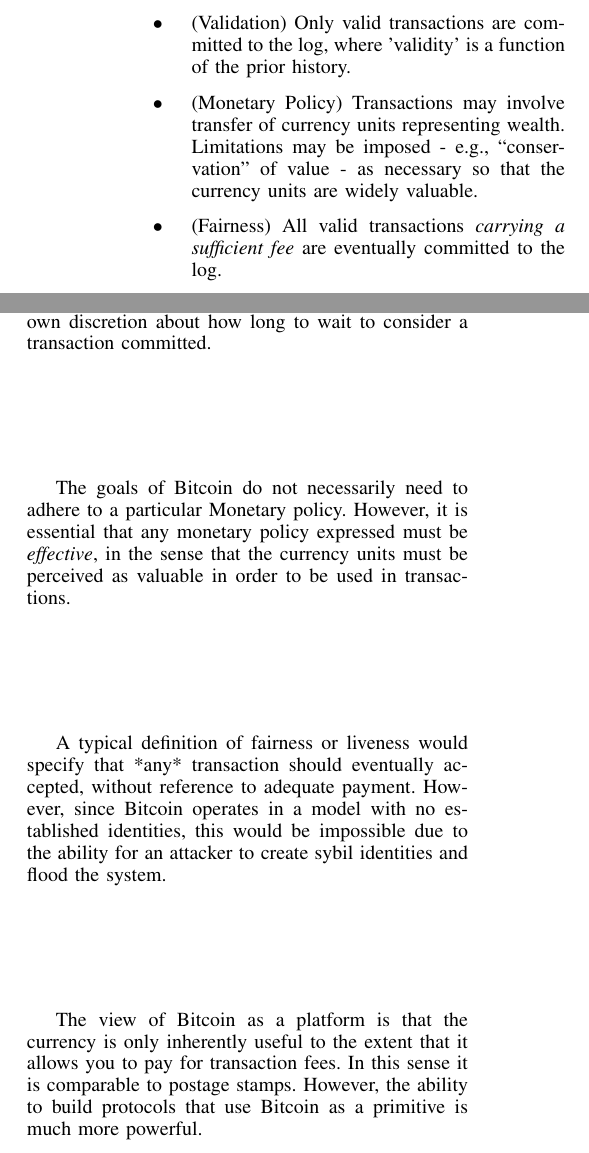
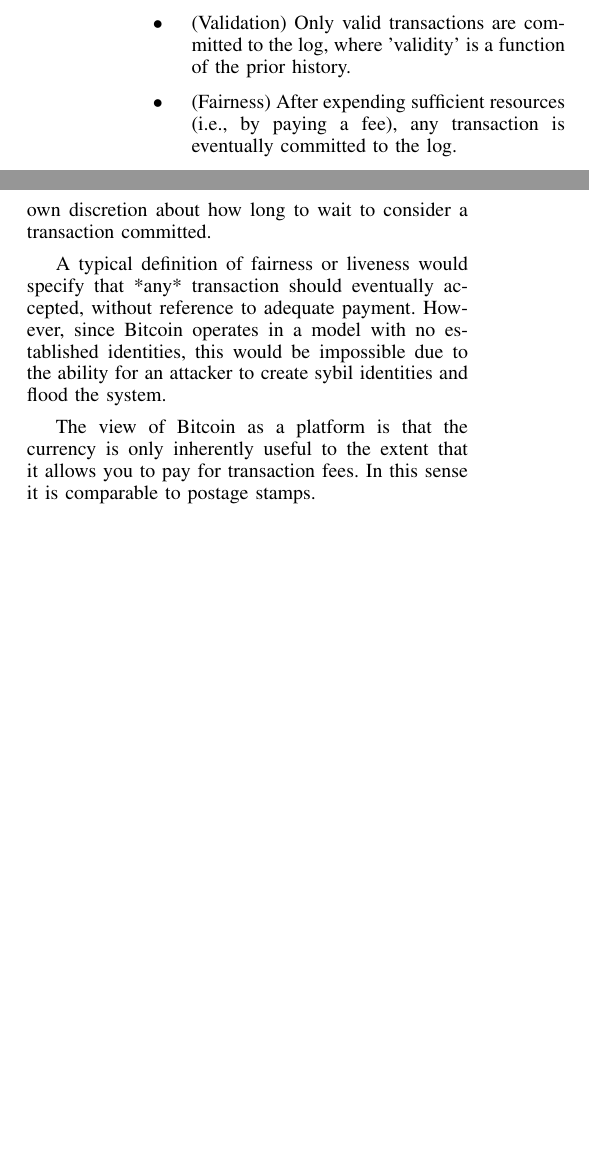
Before and after one commit to amiller/bitcoin-sok, a LaTeX paper (bitcoin_sok.tex, which reads introduction.tex): two parts of the columns of page 1 of 7, joined at a grey line, cut so that both start at the same text, the shorter picture padded with empty space. Compiled offline with pdfLaTeX.

Commit message:
Updated introduction
Signed-off-by: Andrew Miller <amiller@dappervision.com>

```diff
--- a/introduction.tex
+++ b/introduction.tex
@@ -9,16 +9,13 @@
 \begin{itemize}
 \item (Append-only Log with Stabilizing-Consistency) The network eventually stabilizes to a single global view of a linear ordering of transactions. Unlike standard consistency, there is not necessarily a final time at which it's guaranteed to be settled. The more time passes, the more likely that a current view is settled. Given a model of attacker strength, and security probability, one can calculate an amount of time to wait.
 \item (Validation) Only valid transactions are committed to the log, where 'validity' is a function of the prior history.
-\item (Monetary Policy) Transactions may involve transfer of currency units representing wealth. Limitations may be imposed - e.g., ``conservation'' of value - as necessary so that the currency units are widely valuable.
-\item (Fairness) All valid transactions {\em carrying a sufficient fee} are eventually committed to the log.
+\item (Fairness) After expending sufficient resources (i.e., by paying a fee), any transaction is eventually committed to the log.
 \end{itemize}
 
 Stabilizing consistency is weaker than a typical distributed system. In a typical distributed system, you receive an acknowledgment at some finite time that the transaction has been committed. In Bitcoin, there is no such acknowledgment, and users must user their own discretion about how long to wait to consider a transaction committed.
 
-The goals of Bitcoin do not necessarily need to adhere to a particular Monetary policy. However, it is essential that any monetary policy expressed must be {\em effective}, in the sense that the currency units must be perceived as valuable in order to be used in transactions.
-
 A typical definition of fairness or liveness would specify that *any* transaction should eventually accepted, without reference to adequate payment. However, since Bitcoin operates in a model with no established identities, this would be impossible due to the ability for an attacker to create sybil identities and flood the system.
 
-The view of Bitcoin as a platform is that the currency is only inherently useful to the extent that it allows you to pay for transaction fees. In this sense it is comparable to postage stamps. However, the ability to build protocols that use Bitcoin as a primitive is much more powerful.
+The view of Bitcoin as a platform is that the currency is only inherently useful to the extent that it allows you to pay for transaction fees. In this sense it is comparable to postage stamps.
 
 \subsection{Related Work}
```
